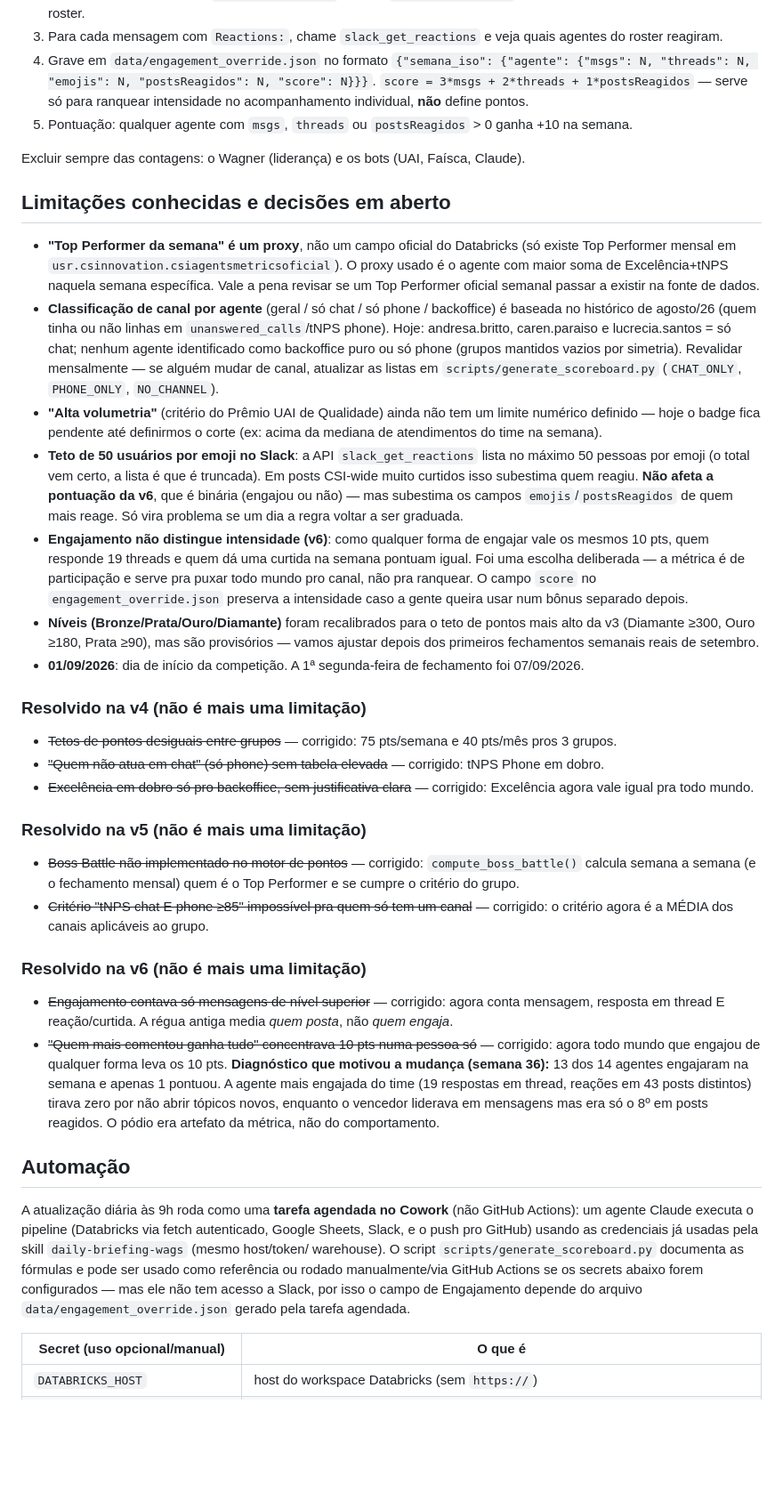
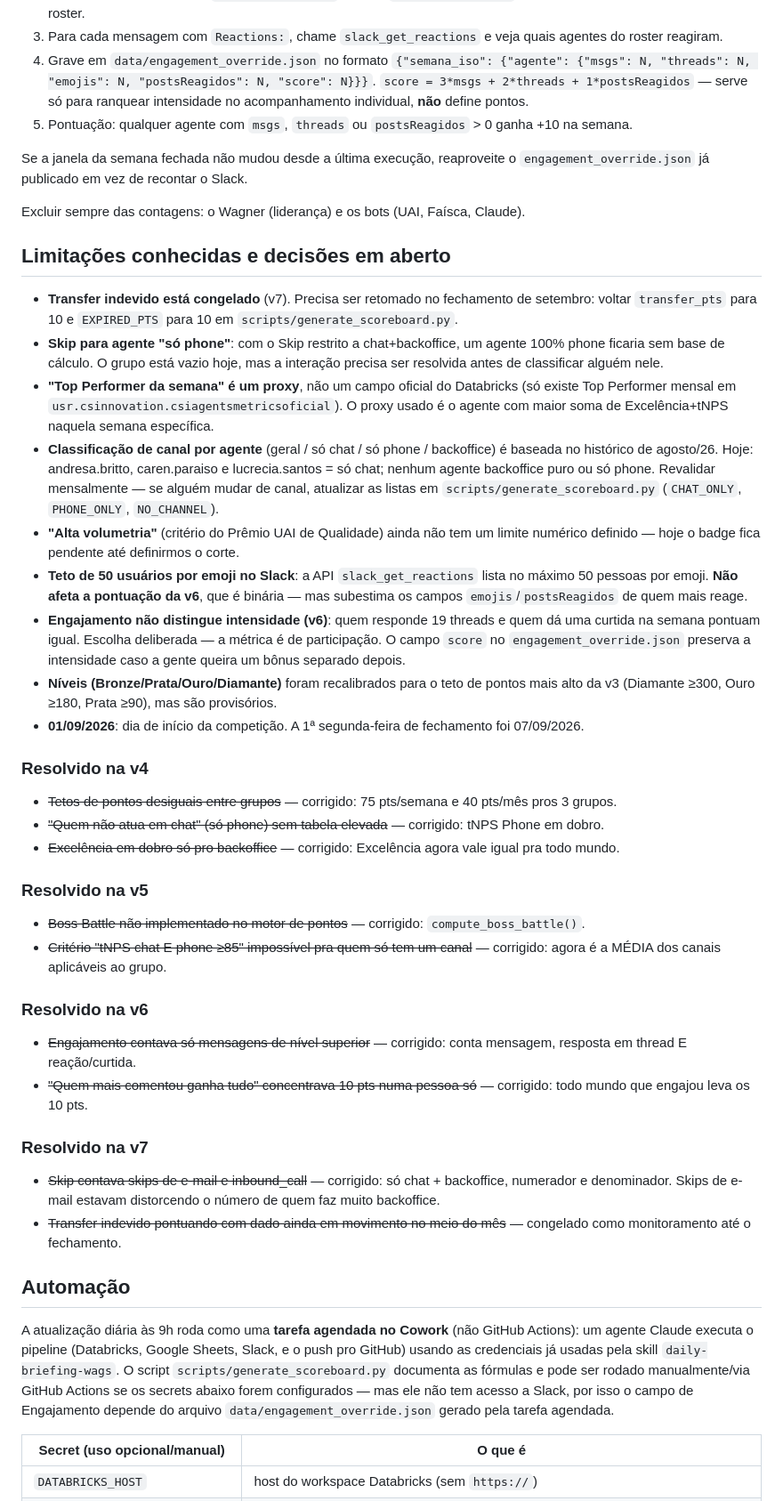
Before and after one commit to wagnerhssantos/wags-checkpoints-arcade, a Markdown page: README.md, the part around one of its changes. Shown at 89% size. Drawn GitHub-style; blank space fills up the shorter version.

Commit message:
v7: documenta no README as novas regras de Transfer, Expired e Skip

```diff
--- a/README.md
+++ b/README.md
@@ -121,71 +164,70 @@ America/Sao_Paulo):
    acompanhamento individual, **não** define pontos.
 5. Pontuação: qualquer agente com `msgs`, `threads` ou `postsReagidos` > 0 ganha +10 na semana.
 
+Se a janela da semana fechada não mudou desde a última execução, reaproveite o
+`engagement_override.json` já publicado em vez de recontar o Slack.
+
 Excluir sempre das contagens: o Wagner (liderança) e os bots (UAI, Faísca, Claude).
 
 ## Limitações conhecidas e decisões em aberto
 
+- **Transfer indevido está congelado** (v7). Precisa ser retomado no fechamento de setembro: voltar
+  `transfer_pts` para 10 e `EXPIRED_PTS` para 10 em `scripts/generate_scoreboard.py`.
+- **Skip para agente "só phone"**: com o Skip restrito a chat+backoffice, um agente 100% phone
+  ficaria sem base de cálculo. O grupo está vazio hoje, mas a interação precisa ser resolvida antes
+  de classificar alguém nele.
 - **"Top Performer da semana" é um proxy**, não um campo oficial do Databricks (só existe Top
   Performer mensal em `usr.csinnovation.csiagentsmetricsoficial`). O proxy usado é o agente com
-  maior soma de Excelência+tNPS naquela semana específica. Vale a pena revisar se um Top Performer
-  oficial semanal passar a existir na fonte de dados.
+  maior soma de Excelência+tNPS naquela semana específica.
 - **Classificação de canal por agente** (geral / só chat / só phone / backoffice) é baseada no
-  histórico de agosto/26 (quem tinha ou não linhas em `unanswered_calls`/tNPS phone). Hoje:
-  andresa.britto, caren.paraiso e lucrecia.santos = só chat; nenhum agente identificado como
-  backoffice puro ou só phone (grupos mantidos vazios por simetria). Revalidar mensalmente — se
-  alguém mudar de canal, atualizar as listas em `scripts/generate_scoreboard.py` (`CHAT_ONLY`,
-  `PHONE_ONLY`, `NO_CHANNEL`).
+  histórico de agosto/26. Hoje: andresa.britto, caren.paraiso e lucrecia.santos = só chat; nenhum
+  agente backoffice puro ou só phone. Revalidar mensalmente — se alguém mudar de canal, atualizar
+  as listas em `scripts/generate_scoreboard.py` (`CHAT_ONLY`, `PHONE_ONLY`, `NO_CHANNEL`).
 - **"Alta volumetria"** (critério do Prêmio UAI de Qualidade) ainda não tem um limite numérico
-  definido — hoje o badge fica pendente até definirmos o corte (ex: acima da mediana de atendimentos
-  do time na semana).
+  definido — hoje o badge fica pendente até definirmos o corte.
 - **Teto de 50 usuários por emoji no Slack**: a API `slack_get_reactions` lista no máximo 50 pessoas
-  por emoji (o total vem certo, a lista é que é truncada). Em posts CSI-wide muito curtidos isso
-  subestima quem reagiu. **Não afeta a pontuação da v6**, que é binária (engajou ou não) — mas
-  subestima os campos `emojis`/`postsReagidos` de quem mais reage. Só vira problema se um dia a
-  regra voltar a ser graduada.
-- **Engajamento não distingue intensidade (v6)**: como qualquer forma de engajar vale os mesmos 10
-  pts, quem responde 19 threads e quem dá uma curtida na semana pontuam igual. Foi uma escolha
-  deliberada — a métrica é de participação e serve pra puxar todo mundo pro canal, não pra
-  ranquear. O campo `score` no `engagement_override.json` preserva a intensidade caso a gente
-  queira usar num bônus separado depois.
+  por emoji. **Não afeta a pontuação da v6**, que é binária — mas subestima os campos
+  `emojis`/`postsReagidos` de quem mais reage.
+- **Engajamento não distingue intensidade (v6)**: quem responde 19 threads e quem dá uma curtida na
+  semana pontuam igual. Escolha deliberada — a métrica é de participação. O campo `score` no
+  `engagement_override.json` preserva a intensidade caso a gente queira um bônus separado depois.
 - **Níveis (Bronze/Prata/Ouro/Diamante)** foram recalibrados para o teto de pontos mais alto da v3
-  (Diamante ≥300, Ouro ≥180, Prata ≥90), mas são provisórios — vamos ajustar depois dos primeiros
-  fechamentos semanais reais de setembro.
+  (Diamante ≥300, Ouro ≥180, Prata ≥90), mas são provisórios.
 - **01/09/2026**: dia de início da competição. A 1ª segunda-feira de fechamento foi 07/09/2026.
 
-### Resolvido na v4 (não é mais uma limitação)
+### Resolvido na v4
 
 - ~~Tetos de pontos desiguais entre grupos~~ — corrigido: 75 pts/semana e 40 pts/mês pros 3 grupos.
 - ~~"Quem não atua em chat" (só phone) sem tabela elevada~~ — corrigido: tNPS Phone em dobro.
-- ~~Excelência em dobro só pro backoffice, sem justificativa clara~~ — corrigido: Excelência agora
-  vale igual pra todo mundo.
+- ~~Excelência em dobro só pro backoffice~~ — corrigido: Excelência agora vale igual pra todo mundo.
 
-### Resolvido na v5 (não é mais uma limitação)
+### Resolvido na v5
 
-- ~~Boss Battle não implementado no motor de pontos~~ — corrigido: `compute_boss_battle()` calcula
-  semana a semana (e o fechamento mensal) quem é o Top Performer e se cumpre o critério do grupo.
-- ~~Critério "tNPS chat E phone ≥85" impossível pra quem só tem um canal~~ — corrigido: o critério
-  agora é a MÉDIA dos canais aplicáveis ao grupo.
+- ~~Boss Battle não implementado no motor de pontos~~ — corrigido: `compute_boss_battle()`.
+- ~~Critério "tNPS chat E phone ≥85" impossível pra quem só tem um canal~~ — corrigido: agora é a
+  MÉDIA dos canais aplicáveis ao grupo.
 
-### Resolvido na v6 (não é mais uma limitação)
+### Resolvido na v6
 
-- ~~Engajamento contava só mensagens de nível superior~~ — corrigido: agora conta mensagem, resposta
-  em thread E reação/curtida. A régua antiga media *quem posta*, não *quem engaja*.
-- ~~"Quem mais comentou ganha tudo" concentrava 10 pts numa pessoa só~~ — corrigido: agora todo mundo
-  que engajou de qualquer forma leva os 10 pts. **Diagnóstico que motivou a mudança (semana 36):**
-  13 dos 14 agentes engajaram na semana e apenas 1 pontuou. A agente mais engajada do time
-  (19 respostas em thread, reações em 43 posts distintos) tirava zero por não abrir tópicos novos,
-  enquanto o vencedor liderava em mensagens mas era só o 8º em posts reagidos. O pódio era artefato
-  da métrica, não do comportamento.
+- ~~Engajamento contava só mensagens de nível superior~~ — corrigido: conta mensagem, resposta em
+  thread E reação/curtida.
+- ~~"Quem mais comentou ganha tudo" concentrava 10 pts numa pessoa só~~ — corrigido: todo mundo que
+  engajou leva os 10 pts.
+
+### Resolvido na v7
+
+- ~~Skip contava skips de e-mail e inbound_call~~ — corrigido: só chat + backoffice, numerador e
+  denominador. Skips de e-mail estavam distorcendo o número de quem faz muito backoffice.
+- ~~Transfer indevido pontuando com dado ainda em movimento no meio do mês~~ — congelado como
+  monitoramento até o fechamento.
 
 ## Automação
 
 A atualização diária às 9h roda como uma **tarefa agendada no Cowork** (não GitHub Actions): um
-agente Claude executa o pipeline (Databricks via fetch autenticado, Google Sheets, Slack, e o push
-pro GitHub) usando as credenciais já usadas pela skill `daily-briefing-wags` (mesmo host/token/
-warehouse). O script `scripts/generate_scoreboard.py` documenta as fórmulas e pode ser usado como
-referência ou rodado manualmente/via GitHub Actions se os secrets abaixo forem configurados —
-mas ele não tem acesso a Slack, por isso o campo de Engajamento depende do arquivo
+agente Claude executa o pipeline (Databricks, Google Sheets, Slack, e o push pro GitHub) usando as
+credenciais já usadas pela skill `daily-briefing-wags`. O script `scripts/generate_scoreboard.py`
+documenta as fórmulas e pode ser rodado manualmente/via GitHub Actions se os secrets abaixo forem
+configurados — mas ele não tem acesso a Slack, por isso o campo de Engajamento depende do arquivo
 `data/engagement_override.json` gerado pela tarefa agendada.
 
 | Secret (uso opcional/manual) | O que é |
```
Also changed, not shown: other parts of README.md (+67 -24 lines).
